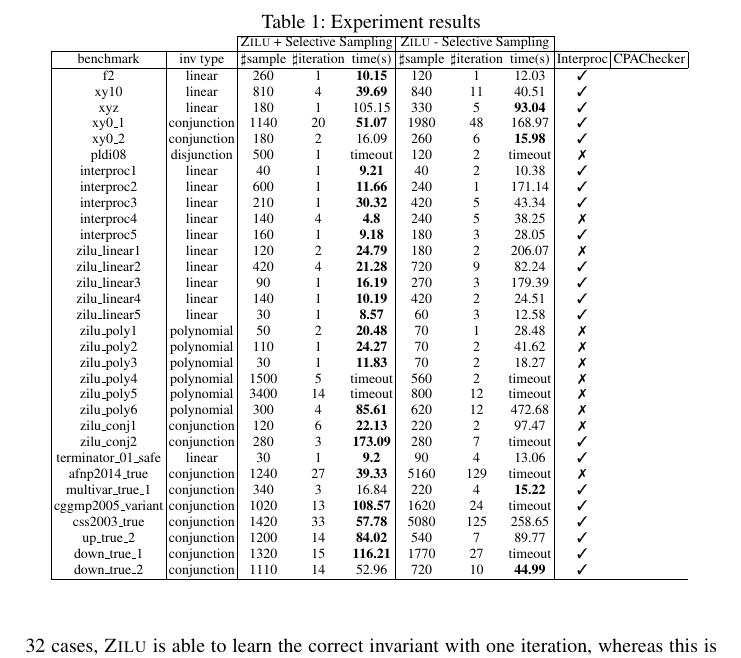
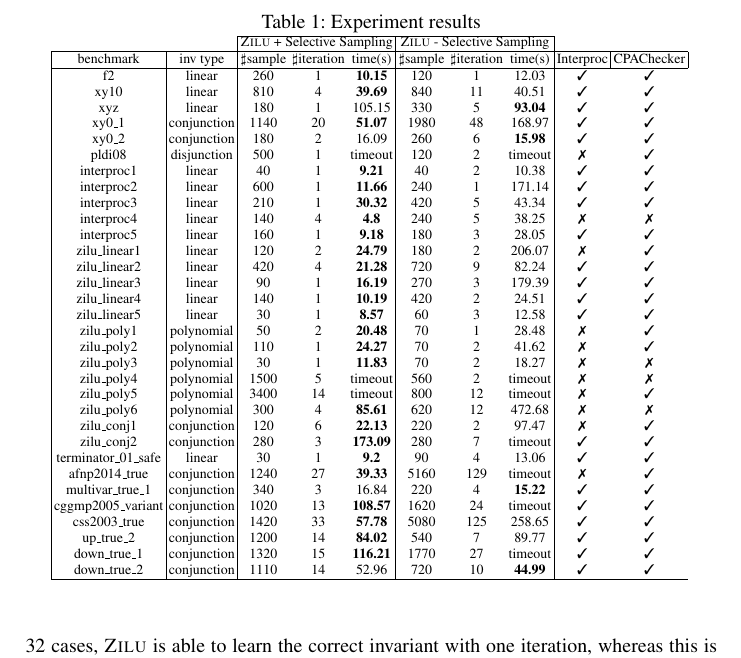
Before and after one commit to IIFrm/Invariant-Generation, a LaTeX thesis (paper.tex, which reads evaluation.tex): part of page 14 of 18, cut so that both start at the same text. Compiled offline with pdfLaTeX.

Commit message:
update the test results on CPAchecker

```diff
--- a/evaluation.tex
+++ b/evaluation.tex
@@ -253,47 +253,47 @@ We manually check the generated invariants for correctness. CPAChecker (formerly
 \hline % inserts single horizontal line
 %\multicolumn{1}{|c|}{TEMPLATE} 		        	&polynomial 	& & &  &  &  &  & &  \\
 %\hline
-\multicolumn{1}{|c|}{f2}         						&linear 		&260 &1 &\textbf{10.15}  		&120 &1   &12.03  			&\cmark &  \\
-\multicolumn{1}{|c|}{xy10} 	        					&linear 		&810 &4 &\textbf{39.69} 		&840  &11  &40.51  			&\cmark &  \\
-\multicolumn{1}{|c|}{xyz}   	      					&linear 		&180 &1 &105.15  				&330  &5  &\textbf{93.04}  	&\cmark &  \\
-\multicolumn{1}{|c|}{xy0\_1}         					&conjunction 	&1140 &20 &\textbf{51.07}		&1980 &48 &168.97  			&\cmark &  \\
-\multicolumn{1}{|c|}{xy0\_2}         					&conjunction 	&180  &2 &16.09					&260 &6 &\textbf{15.98}  	&\cmark &  \\
-\multicolumn{1}{|c|}{pldi08} 		        			&disjunction 	&500 &1 &timeout  				&120  &2  &timeout  		&\xmark &  \\
+\multicolumn{1}{|c|}{f2}         						&linear 		&260 &1 &\textbf{10.15}  		&120 &1   &12.03  			&\cmark &\cmark  \\
+\multicolumn{1}{|c|}{xy10} 	        					&linear 		&810 &4 &\textbf{39.69} 		&840  &11  &40.51  			&\cmark &\cmark  \\
+\multicolumn{1}{|c|}{xyz}   	      					&linear 		&180 &1 &105.15  				&330  &5  &\textbf{93.04}  	&\cmark &\cmark  \\
+\multicolumn{1}{|c|}{xy0\_1}         					&conjunction 	&1140 &20 &\textbf{51.07}		&1980 &48 &168.97  			&\cmark &\cmark  \\
+\multicolumn{1}{|c|}{xy0\_2}         					&conjunction 	&180  &2 &16.09					&260 &6 &\textbf{15.98}  	&\cmark &\cmark  \\
+\multicolumn{1}{|c|}{pldi08} 		        			&disjunction 	&500 &1 &timeout  				&120  &2  &timeout  		&\xmark &\cmark  \\
 
 %\hline
-\multicolumn{1}{|c|}{interproc1}         				&linear 		&40 &1 &\textbf{9.21}  			&40 &2   &10.38  			&\cmark &  \\
-\multicolumn{1}{|c|}{interproc2}         				&linear 		&600 &1 &\textbf{11.66} 		&240  &1  &171.14  			&\cmark &  \\
-\multicolumn{1}{|c|}{interproc3}         				&linear 		&210 &1 &\textbf{30.32}  		&420 &5   &43.34  			&\cmark &  \\
-\multicolumn{1}{|c|}{interproc4}         				&linear 		&140 &4 &\textbf{4.8}  			&240 &5   &38.25  			&\xmark &  \\
-\multicolumn{1}{|c|}{interproc5}         				&linear 		&160 &1 &\textbf{9.18}  		&180 &3   &28.05  			&\cmark &  \\
+\multicolumn{1}{|c|}{interproc1}         				&linear 		&40 &1 &\textbf{9.21}  			&40 &2   &10.38  			&\cmark &\cmark  \\
+\multicolumn{1}{|c|}{interproc2}         				&linear 		&600 &1 &\textbf{11.66} 		&240  &1  &171.14  			&\cmark &\cmark  \\
+\multicolumn{1}{|c|}{interproc3}         				&linear 		&210 &1 &\textbf{30.32}  		&420 &5   &43.34  			&\cmark &\cmark  \\
+\multicolumn{1}{|c|}{interproc4}         				&linear 		&140 &4 &\textbf{4.8}  			&240 &5   &38.25  			&\xmark &\xmark  \\
+\multicolumn{1}{|c|}{interproc5}         				&linear 		&160 &1 &\textbf{9.18}  		&180 &3   &28.05  			&\cmark &\cmark  \\
 
 %\hline
-\multicolumn{1}{|c|}{zilu\_linear1}         			&linear 		&120 &2 &\textbf{24.79}  		&180 &2   &206.07  			&\xmark &  \\
-\multicolumn{1}{|c|}{zilu\_linear2}         			&linear 		&420 &4 &\textbf{21.28}  		&720  &9  &82.24  			&\cmark &  \\
-\multicolumn{1}{|c|}{zilu\_linear3}         			&linear 		&90 &1 &\textbf{16.19}  		&270 &3  &179.39  			&\cmark &  \\
-\multicolumn{1}{|c|}{zilu\_linear4}         			&linear 		&140 &1 &\textbf{10.19}  		&420 &2  &24.51  			&\cmark &  \\
-\multicolumn{1}{|c|}{zilu\_linear5}         			&linear 		&30 &1 &\textbf{8.57}  			&60 &3   &12.58  			&\cmark &  \\
+\multicolumn{1}{|c|}{zilu\_linear1}         			&linear 		&120 &2 &\textbf{24.79}  		&180 &2   &206.07  			&\xmark &\cmark  \\
+\multicolumn{1}{|c|}{zilu\_linear2}         			&linear 		&420 &4 &\textbf{21.28}  		&720  &9  &82.24  			&\cmark &\cmark  \\
+\multicolumn{1}{|c|}{zilu\_linear3}         			&linear 		&90 &1 &\textbf{16.19}  		&270 &3  &179.39  			&\cmark &\cmark  \\
+\multicolumn{1}{|c|}{zilu\_linear4}         			&linear 		&140 &1 &\textbf{10.19}  		&420 &2  &24.51  			&\cmark &\cmark  \\
+\multicolumn{1}{|c|}{zilu\_linear5}         			&linear 		&30 &1 &\textbf{8.57}  			&60 &3   &12.58  			&\cmark &\cmark  \\
 
-\multicolumn{1}{|c|}{zilu\_poly1}         				&polynomial 	&50 &2 &\textbf{20.48}			&70 &1 &28.48  				&\xmark &  \\
-\multicolumn{1}{|c|}{zilu\_poly2}         				&polynomial 	&110  &1 &\textbf{24.27}  		&70   &2 &41.62  			&\xmark &  \\
-\multicolumn{1}{|c|}{zilu\_poly3}         				&polynomial 	&30 &1 &\textbf{11.83}  		&70  &2  &18.27  			&\xmark &  \\
-\multicolumn{1}{|c|}{zilu\_poly4}         				&polynomial 	&1500 &5 &timeout  				&560  &2  &timeout 			&\xmark & \\
-\multicolumn{1}{|c|}{zilu\_poly5}         				&polynomial 	&3400 &14 &timeout  			&800  &12  &timeout  		&\xmark &  \\
-\multicolumn{1}{|c|}{zilu\_poly6}         				&polynomial 	&300 &4 &\textbf{85.61}  		&620   &12 &472.68  		&\xmark &  \\
+\multicolumn{1}{|c|}{zilu\_poly1}         				&polynomial 	&50 &2 &\textbf{20.48}			&70 &1 &28.48  				&\xmark &\cmark  \\
+\multicolumn{1}{|c|}{zilu\_poly2}         				&polynomial 	&110  &1 &\textbf{24.27}  		&70   &2 &41.62  			&\xmark &\cmark  \\
+\multicolumn{1}{|c|}{zilu\_poly3}         				&polynomial 	&30 &1 &\textbf{11.83}  		&70  &2  &18.27  			&\xmark &\xmark  \\
+\multicolumn{1}{|c|}{zilu\_poly4}         				&polynomial 	&1500 &5 &timeout  				&560  &2  &timeout 			&\xmark &\xmark \\
+\multicolumn{1}{|c|}{zilu\_poly5}         				&polynomial 	&3400 &14 &timeout  			&800  &12  &timeout  		&\xmark &\cmark  \\
+\multicolumn{1}{|c|}{zilu\_poly6}         				&polynomial 	&300 &4 &\textbf{85.61}  		&620   &12 &472.68  		&\xmark &\xmark  \\
 
-\multicolumn{1}{|c|}{zilu\_conj1}         				&conjunction 	&120 &6 &\textbf{22.13}  		&220  &2  &97.47  			&\xmark &  \\
-\multicolumn{1}{|c|}{zilu\_conj2}         				&conjunction 	&280 &3 &\textbf{173.09}  		&280  &7  &timeout  		&\cmark &  \\
+\multicolumn{1}{|c|}{zilu\_conj1}         				&conjunction 	&120 &6 &\textbf{22.13}  		&220  &2  &97.47  			&\xmark &\cmark  \\
+\multicolumn{1}{|c|}{zilu\_conj2}         				&conjunction 	&280 &3 &\textbf{173.09}  		&280  &7  &timeout  		&\cmark &\cmark  \\
 
 %\hline
-\multicolumn{1}{|c|}{terminator\_01\_safe}         		&linear 		&30 &1 &\textbf{9.2}  			&90  &4  &13.06  			&\cmark &  \\
+\multicolumn{1}{|c|}{terminator\_01\_safe}         		&linear 		&30 &1 &\textbf{9.2}  			&90  &4  &13.06  			&\cmark &\cmark  \\
 %\hline
-\multicolumn{1}{|c|}{afnp2014\_true}         			&conjunction	&1240 &27 &\textbf{39.33}		&5160 &129 &timeout  		&\xmark &  \\
-\multicolumn{1}{|c|}{multivar\_true\_1}         		&conjunction 	&340 &3 &16.84  				&220 &4   &\textbf{15.22}  	&\cmark &  \\
-\multicolumn{1}{|c|}{cggmp2005\_variant}   				&conjunction 	&1020 &13 &\textbf{108.57}		&1620 &24 &timeout  		&\cmark &  \\
-\multicolumn{1}{|c|}{css2003\_true}         			&conjunction 	&1420 &33 &\textbf{57.78}		&5080 &125 &258.65  		&\cmark &  \\
-\multicolumn{1}{|c|}{up\_true\_2}         				&conjunction 	&1200 &14 &\textbf{84.02}  		&540 &7   &89.77  			&\cmark &  \\
-\multicolumn{1}{|c|}{down\_true\_1}         			&conjunction 	&1320  &15 &\textbf{116.21}  	&1770  &27  &timeout  		&\cmark &  \\
-\multicolumn{1}{|c|}{down\_true\_2}         			&conjunction 	&1110 &14 &52.96  				&720 &10   &\textbf{44.99}  &\cmark &  \\
+\multicolumn{1}{|c|}{afnp2014\_true}         			&conjunction	&1240 &27 &\textbf{39.33}		&5160 &129 &timeout  		&\xmark &\cmark  \\
+\multicolumn{1}{|c|}{multivar\_true\_1}         		&conjunction 	&340 &3 &16.84  				&220 &4   &\textbf{15.22}  	&\cmark &\cmark  \\
+\multicolumn{1}{|c|}{cggmp2005\_variant}   				&conjunction 	&1020 &13 &\textbf{108.57}		&1620 &24 &timeout  		&\cmark &\cmark  \\
+\multicolumn{1}{|c|}{css2003\_true}         			&conjunction 	&1420 &33 &\textbf{57.78}		&5080 &125 &258.65  		&\cmark &\cmark  \\
+\multicolumn{1}{|c|}{up\_true\_2}         				&conjunction 	&1200 &14 &\textbf{84.02}  		&540 &7   &89.77  			&\cmark &\cmark  \\
+\multicolumn{1}{|c|}{down\_true\_1}         			&conjunction 	&1320  &15 &\textbf{116.21}  	&1770  &27  &timeout  		&\cmark &\cmark  \\
+\multicolumn{1}{|c|}{down\_true\_2}         			&conjunction 	&1110 &14 &52.96  				&720 &10   &\textbf{44.99}  &\cmark &\cmark  \\
 
 \hline
 \end{tabular}
```
